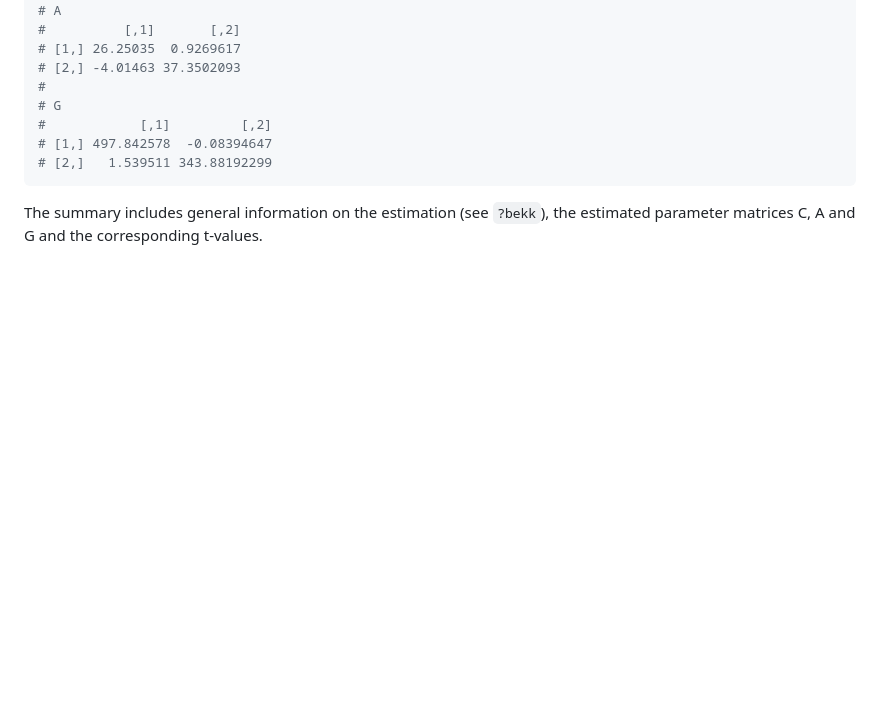
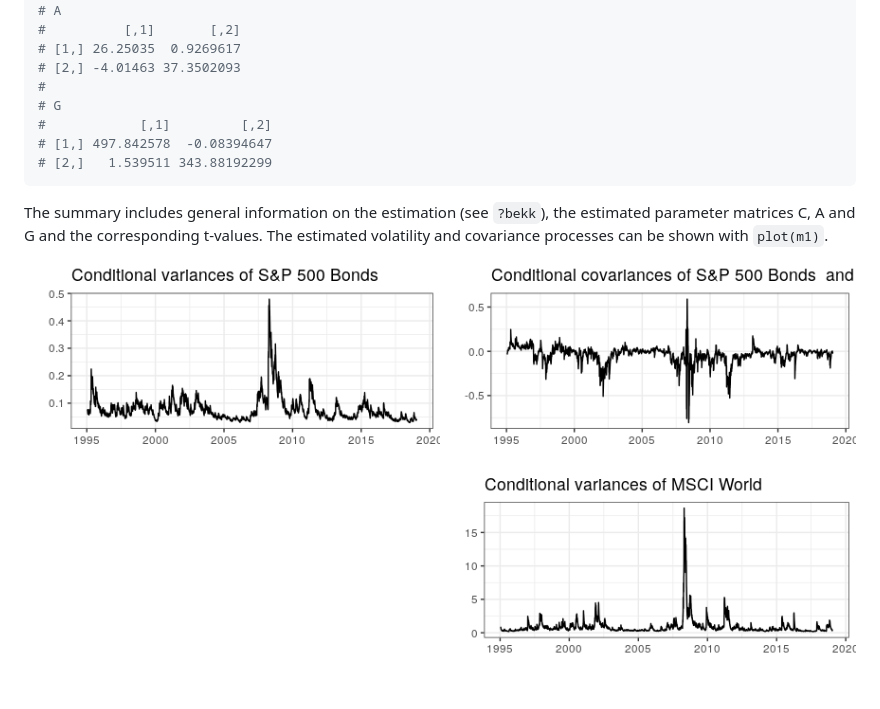
Before and after one commit to alexanderlange53/BEKKs, a Markdown page: README.md, the part around the change. Drawn GitHub-style; pictures changed too: man/figures/est_vola.png (added); blank space fills up the shorter version.

Commit message:
readme plot

````diff
--- a/README.md
+++ b/README.md
@@ -88,4 +88,6 @@ summary(m1)
 # [2,]   1.539511 343.88192299
 ```
 
-The summary includes general information on the estimation (see `?bekk`), the estimated parameter matrices C, A and G and the corresponding t-values.
+The summary includes general information on the estimation (see `?bekk`), the estimated parameter matrices C, A and G and the corresponding t-values. The estimated volatility and covariance processes can be shown with `plot(m1)`.
+
+![](man/figures/est_vola.png)
````
